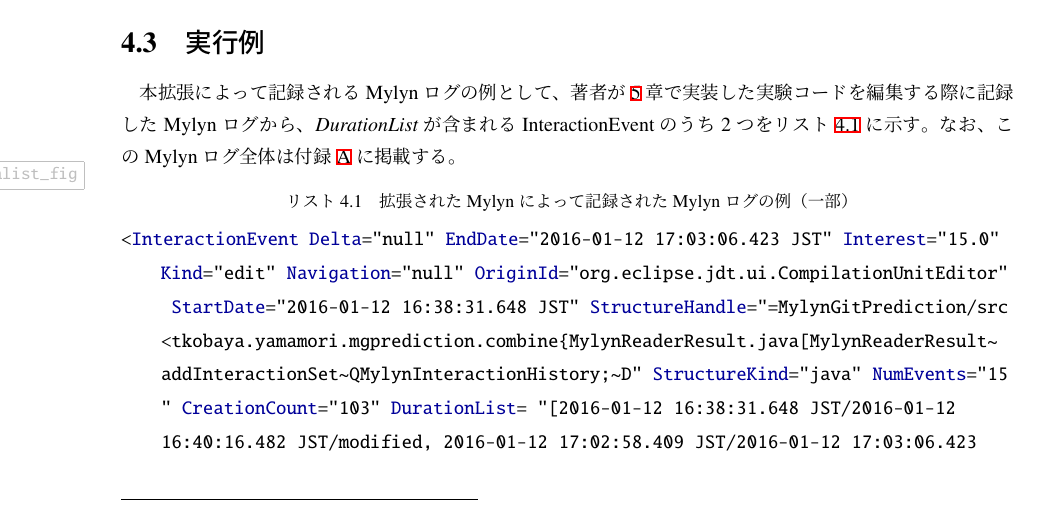
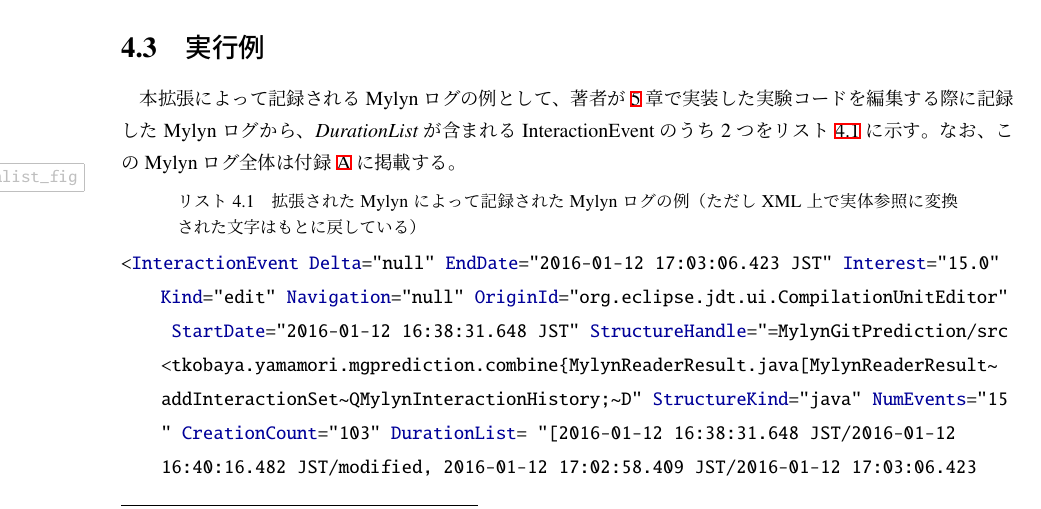
Before and after one commit to gecko655/yamamori-mthesis, a LaTeX thesis (paper/yamamori-mthesis.tex): part of page 24 of 39, cut so that both start at the same text. Compiled offline with pLaTeX and dvipdfmx.

Commit message:
Changed caption in Listing

```diff
--- a/paper/yamamori-mthesis.tex
+++ b/paper/yamamori-mthesis.tex
@@ -390,7 +390,7 @@
 本拡張によって記録されるMylynログの例として、著者が\ref{experiment_chap}章で実装した実験コードを編集する際に記録したMylynログから、{\it DurationList}が含まれるInteractionEventのうち2つをリスト\ref{durationlist_fig}に示す。
 なお、このMylynログ全体は付録\ref{mylyn_log_appendix}に掲載する。
 
-\begin{lstlisting}[style=normalsize, language=xml, caption=拡張されたMylynによって記録されたMylynログの例（一部）, label=durationlist_fig]
+\begin{lstlisting}[style=normalsize, language=xml, caption=拡張されたMylynによって記録されたMylynログの例（ただしXML上で実体参照に変換された文字はもとに戻している）, label=durationlist_fig]
 <InteractionEvent Delta="null" EndDate="2016-01-12 17:03:06.423 JST" Interest="15.0" Kind="edit" Navigation="null" OriginId="org.eclipse.jdt.ui.CompilationUnitEditor" StartDate="2016-01-12 16:38:31.648 JST" StructureHandle="=MylynGitPrediction/src<tkobaya.yamamori.mgprediction.combine{MylynReaderResult.java[MylynReaderResult~ addInteractionSet~QMylynInteractionHistory;~D" StructureKind="java" NumEvents="15" CreationCount="103" DurationList= "[2016-01-12 16:38:31.648 JST/2016-01-12 16:40:16.482 JST/modified, 2016-01-12 17:02:58.409 JST/2016-01-12 17:03:06.423 JST/modified]"/>
 
 <InteractionEvent Delta="null" EndDate="2016-01-12 16:52:53.826 JST" Interest="29.0" Kind="edit" Navigation="null" OriginId="org.eclipse.jdt.ui.CompilationUnitEditor" StartDate="2016-01-12 16:43:09.833 JST" StructureHandle="= MylynGitPrediction/src<tkobaya.yamamori.mgprediction.combine{SingleFileSet.java[SingleFileSet~putAll~QMap<+QInteger;+QDouble;>;" StructureKind="java" NumEvents="29" CreationCount="157" DurationList=" [2016-01-12 16:43:09.833 JST/2016-01-12 16:43:11.666 JST/referred, 2016-01-12 16:51:14.131 JST/2016-01-12 16:51:14.131 JST/referred, 2016-01-12 16:51:38.25 JST/2016-01-12 16:52:53.826 JST/modified]"/>
```
